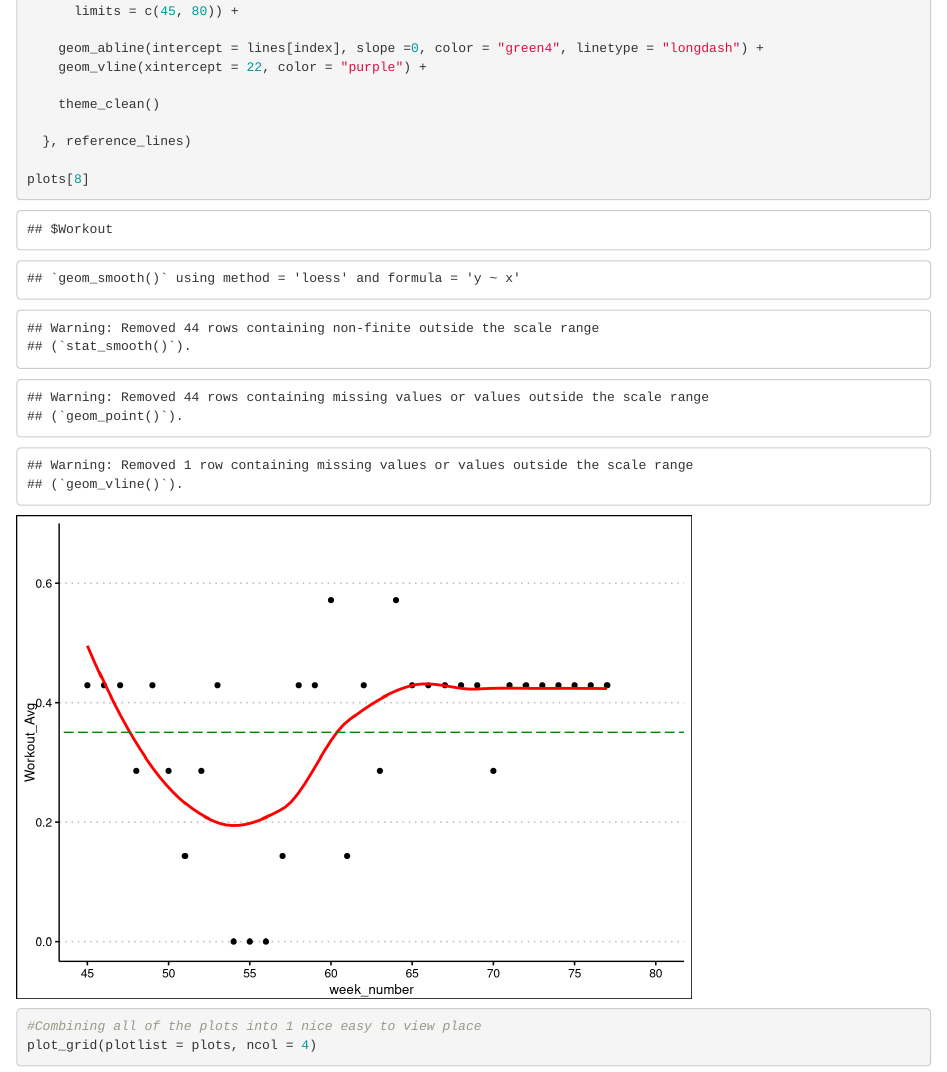
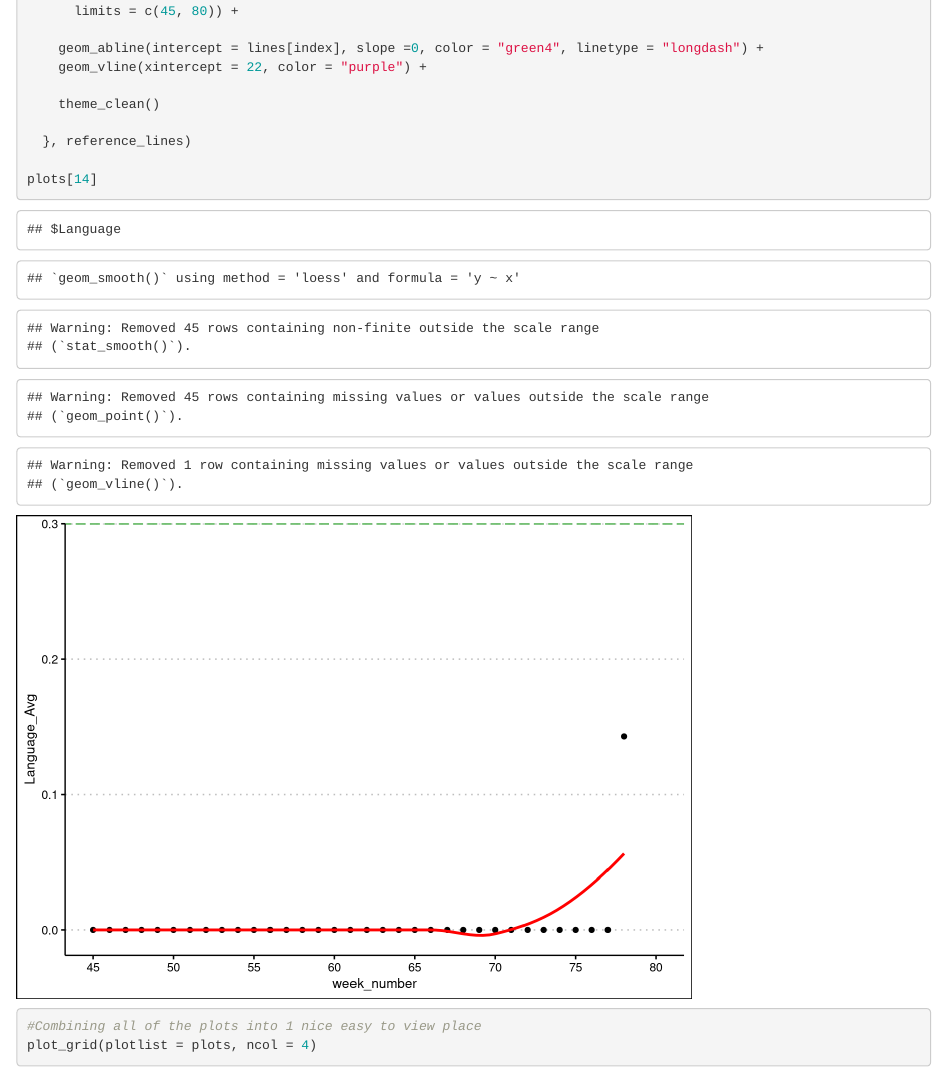
Before and after one commit to Ryan-Iacovone/Dailies, an R Markdown document (orig_Dailies.Rmd): the page in a window 1100 px wide, from 13830 px down. Rendered offline with R 4.5, knitr and Pandoc, with nearby package versions; some code elsewhere in the file could not run offline.

Commit message:
weekly update

```diff
--- a/orig_Dailies.Rmd
+++ b/orig_Dailies.Rmd
@@ -228,7 +228,7 @@ plots <- map2(Week_averages, y_var, function(df, y, lines) {
 
   }, reference_lines)
 
-plots[8]
+plots[14]
 
 #Combining all of the plots into 1 nice easy to view place
 plot_grid(plotlist = plots, ncol = 4)
```
Also changed, not shown: Data/Dailies.xlsx, 1 other file.
